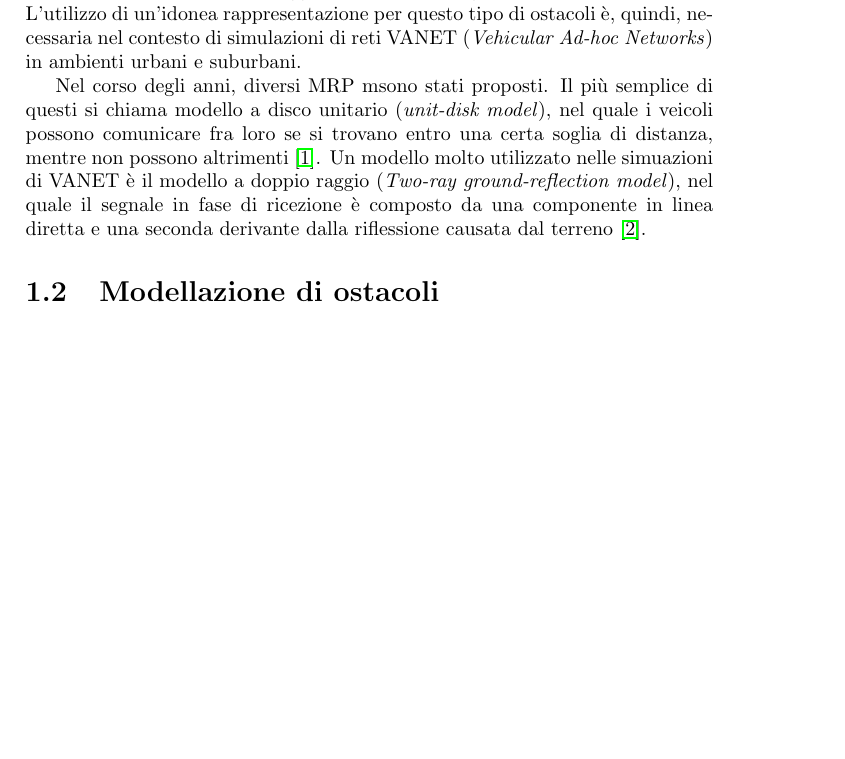
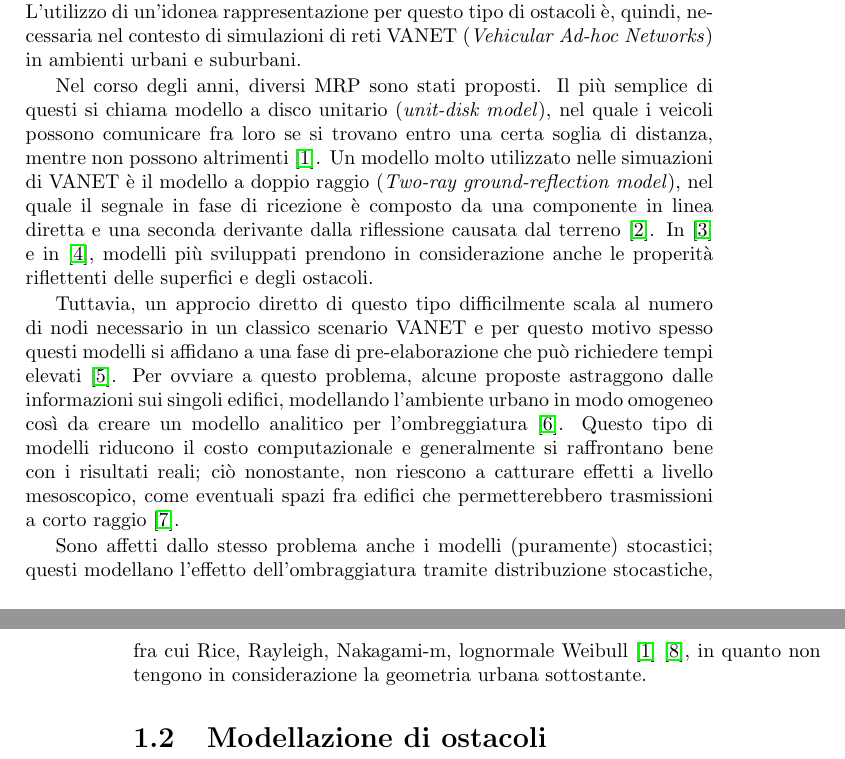
Before and after one commit to mromanelli9/master-thesis, a LaTeX thesis (doc/draft/tesi.tex, which reads doc/draft/chapters/contesto.tex): part of page 1 of 16 before the commit and two parts of pages 1 and 2 of 16 after it, the two joined at a grey line, cut so that both start at the same text, the shorter picture padded with empty space. Compiled offline with pdfLaTeX.

Commit message:
adding...

```diff
--- a/doc/draft/chapters/contesto.tex
+++ b/doc/draft/chapters/contesto.tex
@@ -11,12 +11,23 @@ dovuta alla distanza, cammini multipli per effetto della riflessione, ombreggiat
 L'utilizzo di un'idonea rappresentazione per questo tipo di ostacoli è, quindi, necessaria nel contesto di simulazioni di reti VANET (\textit{Vehicular Ad-hoc Networks}) in ambienti urbani
 e suburbani.
 
-Nel corso degli anni, diversi MRP msono stati proposti.
+Nel corso degli anni, diversi MRP sono stati proposti.
 Il più semplice di questi si chiama modello a disco unitario (\textit{unit-disk model}), nel quale i veicoli possono comunicare fra loro se si trovano entro una certa soglia
 di distanza, mentre non possono altrimenti~\cite{6554832}.
 Un modello molto utilizzato nelle simuazioni di VANET è il modello a doppio raggio (\textit{Two-ray ground-reflection model}),
 nel quale il segnale in fase di ricezione è composto da una componente in linea diretta e una seconda derivante dalla riflessione causata dal terreno~\cite{DBLP:books/daglib/0091821}.
+In~\cite{Schmitz:2006:ERW:1164717.1164730} e in~\cite{Souley2005RealisticUS}, modelli più sviluppati prendono in considerazione anche le properità riflettenti delle superfici e degli ostacoli.
 
+Tuttavia, un approcio diretto di questo tipo difficilmente scala al numero di nodi necessario in un classico scenario VANET e per questo motivo
+spesso questi modelli si affidano a una fase di pre-elaborazione che può richiedere tempi elevati~\cite{Stepanov:2008:IMR:1293378.1293656}.
+Per ovviare a questo problema, alcune proposte astraggono dalle informazioni sui singoli edifici, modellando l'ambiente urbano in modo omogeneo
+così da creare un modello analitico per l'ombreggiatura~\cite{1492678}.
+Questo tipo di modelli riducono il costo computazionale e generalmente si raffrontano bene con i risultati reali;
+ciò nonostante, non riescono a catturare effetti a livello mesoscopico, come eventuali spazi fra edifici che permetterebbero trasmissioni a corto raggio~\cite{Giordano:2010:CST:1860058.1860065}.
+
+Sono affetti dallo stesso problema anche  i modelli (puramente) stocastici; questi modellano l'effetto dell'ombraggiatura tramite distribuzione stocastiche,
+fra cui Rice, Rayleigh, Nakagami-m, lognormale Weibull~\cite{6554832}~\cite{Rappaport:2001:WCP:559977}, in quanto non tengono in considerazione la geometria urbana sottostante.
+%
 \section{Modellazione di ostacoli}
 
 
```
